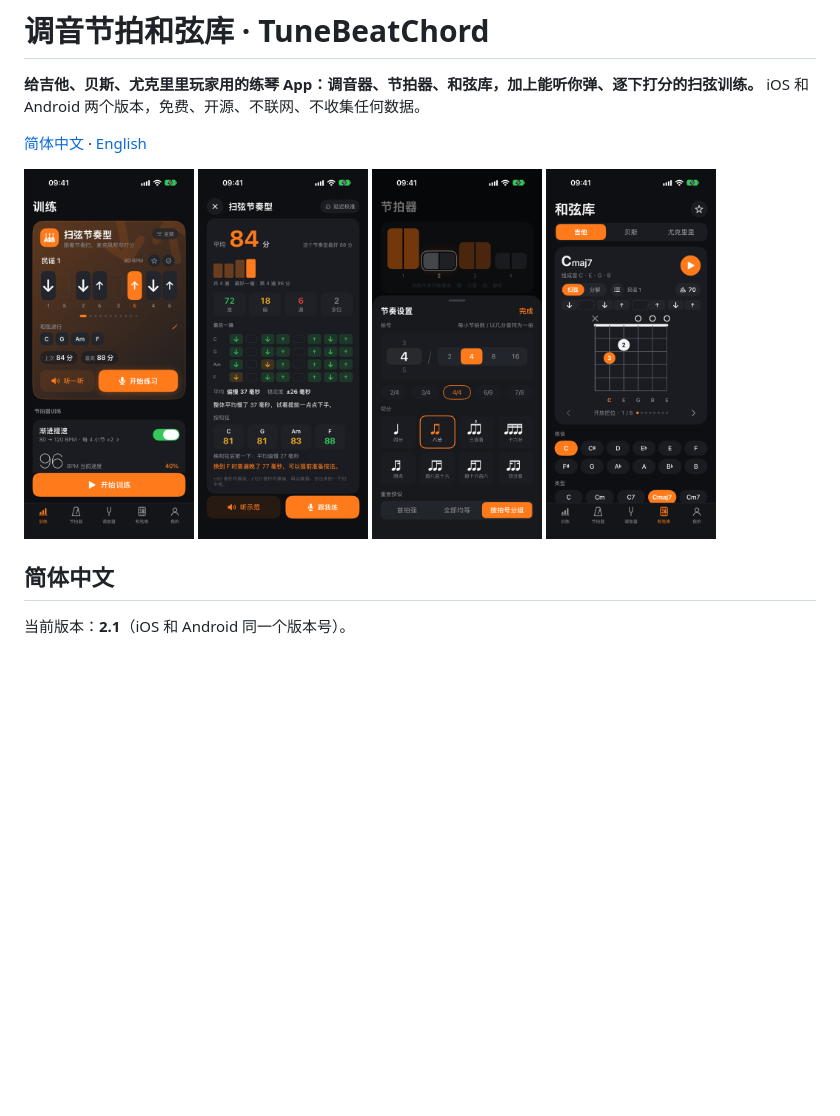
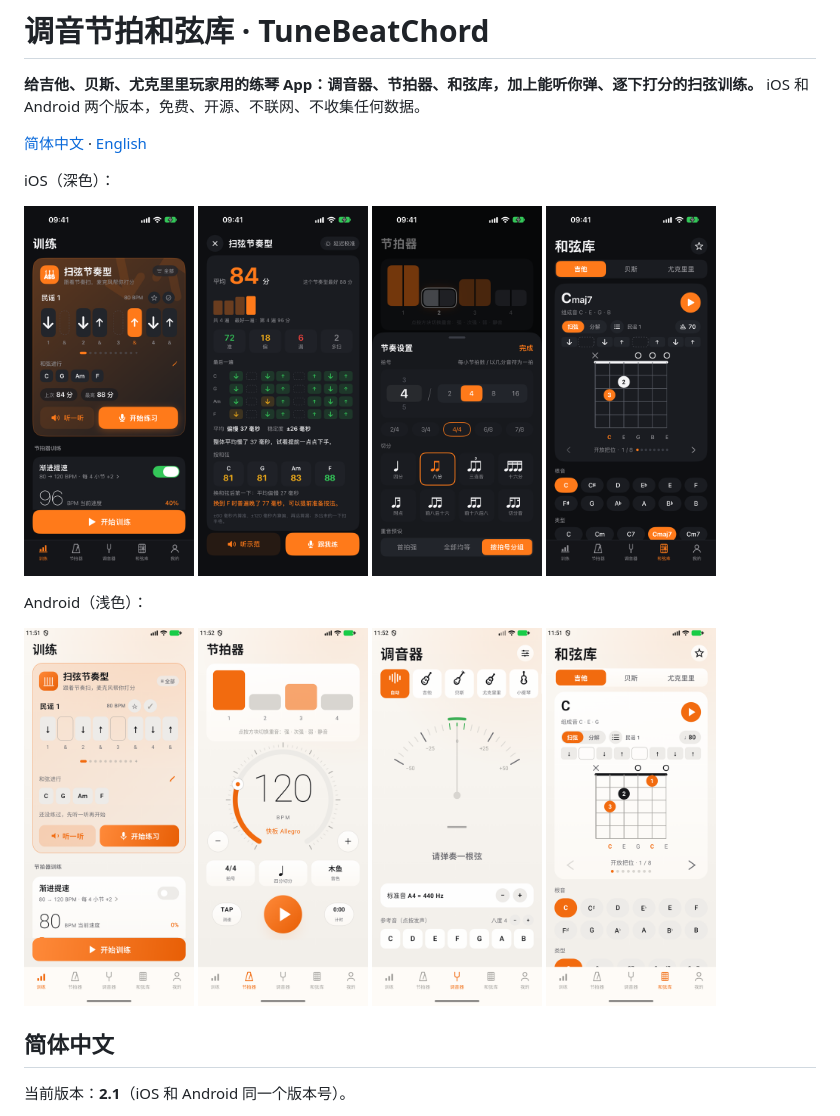
Before and after one commit to aquila0625/StrumCoach, a Markdown page: README.md, the part around the change. GitHub-like rendering; pictures changed too: docs/screenshots/android-chords.png (added), docs/screenshots/android-metronome.png (added), docs/screenshots/android-training.png (added); blank space fills up the shorter version.

Commit message:
Add Android screenshots to the README
Four screenshots taken from the signed 2.1 release APK on an emulator, in Simplified Chinese:
training, metronome, tuner and chord library.

Co-Authored-By: Claude Sonnet 5.5 <noreply@anthropic.com>

```diff
--- a/README.md
+++ b/README.md
@@ -5,11 +5,22 @@ iOS 和 Android 两个版本，免费、开源、不联网、不收集任何数
 
 [简体中文](#简体中文) · [English](#english)
 
+iOS（深色）：
+
 <p>
-  <img src="docs/screenshots/training-main.png" width="170" alt="训练页：扫弦节奏型和和弦进行">
-  <img src="docs/screenshots/training-strum-result.png" width="170" alt="扫弦成绩">
-  <img src="docs/screenshots/metronome-rhythm.png" width="170" alt="节拍器：拍号和切分">
-  <img src="docs/screenshots/chords-main.png" width="170" alt="和弦库：指法图">
+  <img src="docs/screenshots/training-main.png" width="170" alt="iOS 训练页：扫弦节奏型和和弦进行">
+  <img src="docs/screenshots/training-strum-result.png" width="170" alt="iOS 扫弦成绩">
+  <img src="docs/screenshots/metronome-rhythm.png" width="170" alt="iOS 节拍器：拍号和切分">
+  <img src="docs/screenshots/chords-main.png" width="170" alt="iOS 和弦库：指法图">
+</p>
+
+Android（浅色）：
+
+<p>
+  <img src="docs/screenshots/android-training.png" width="170" alt="Android 训练页">
+  <img src="docs/screenshots/android-metronome.png" width="170" alt="Android 节拍器">
+  <img src="docs/screenshots/android-tuner.png" width="170" alt="Android 调音器">
+  <img src="docs/screenshots/android-chords.png" width="170" alt="Android 和弦库">
 </p>
 
 ## 简体中文
```
